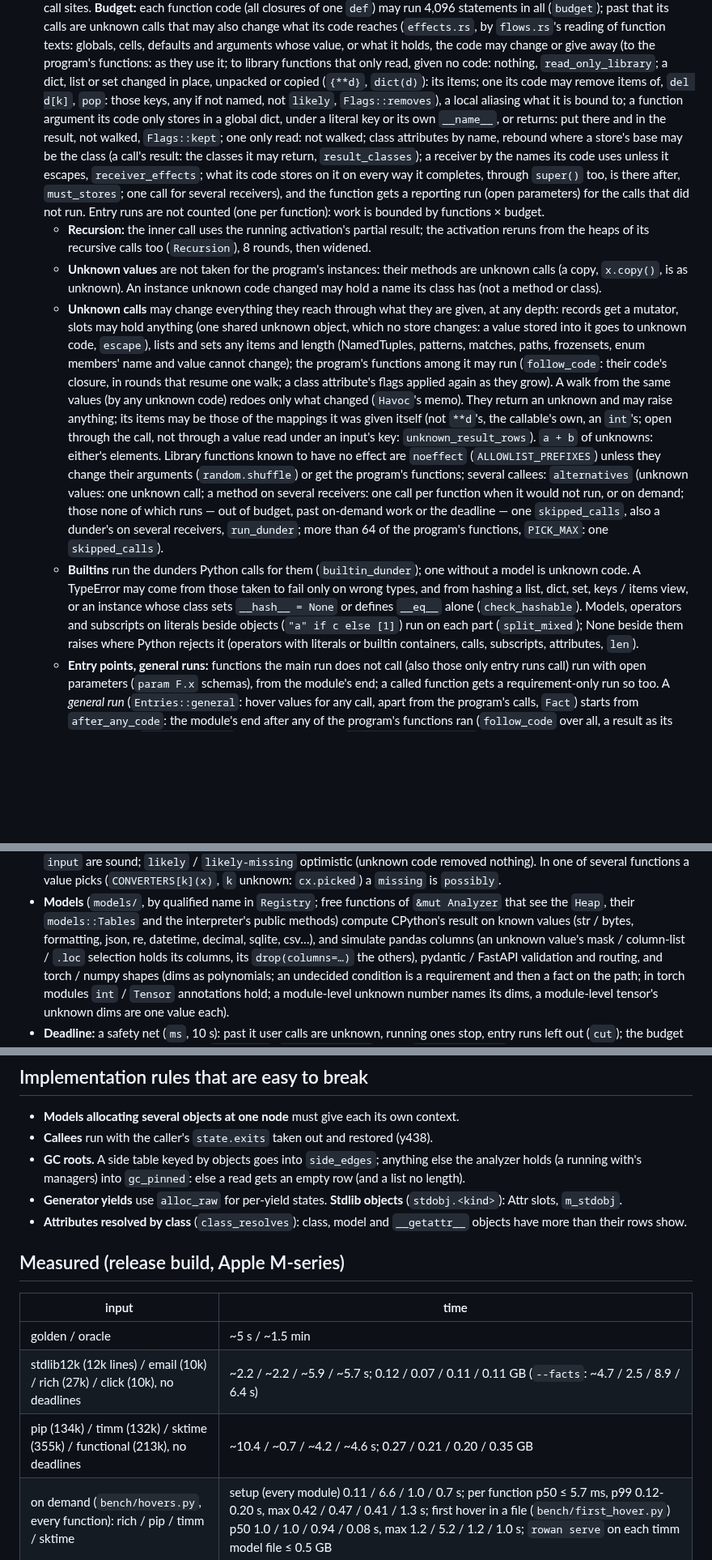
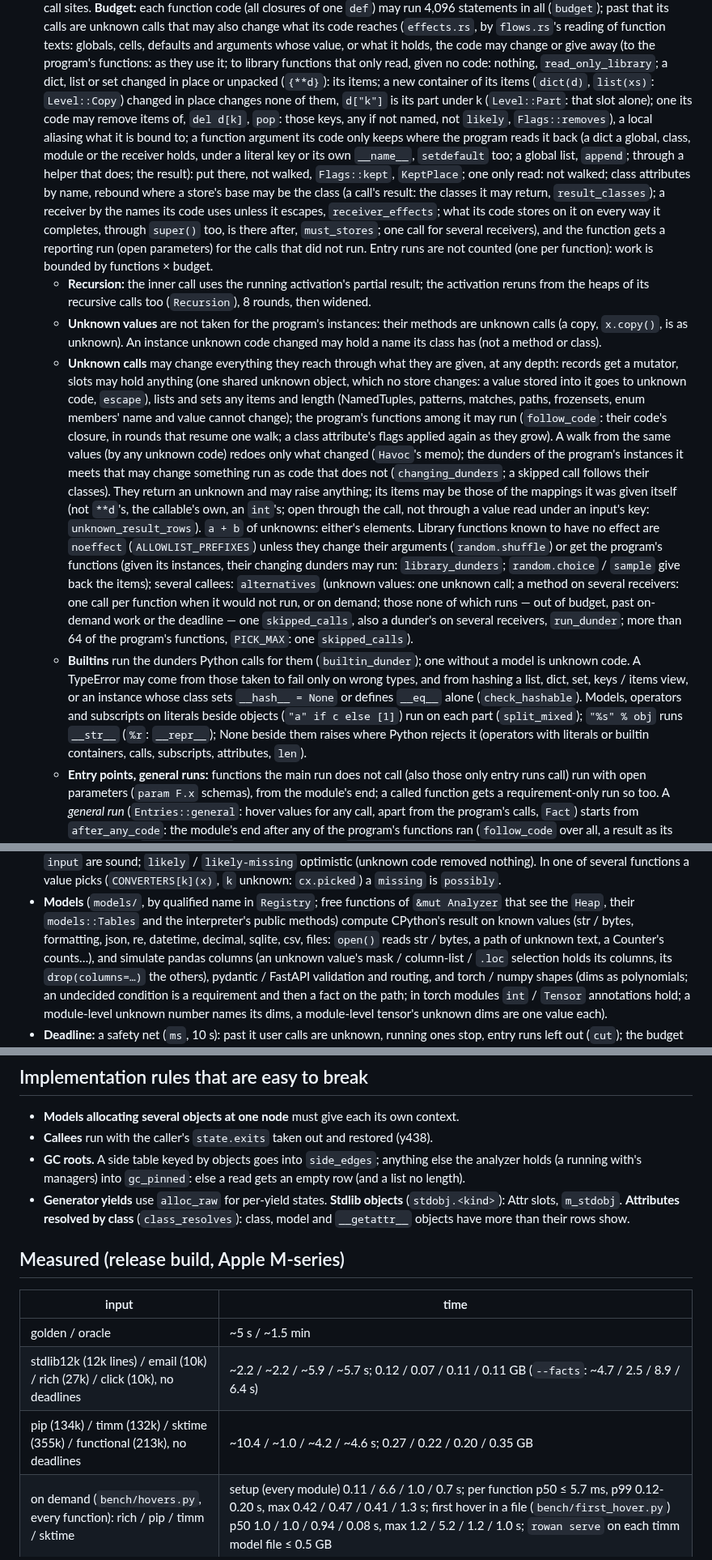
Before and after one commit to kaidaniel/rowan, a Markdown page: AGENTS.md, 3 parts joined by grey strips. Shown at 81% size. Rendered like a GitHub page; blank space fills up the shorter version.

Commit message:
AGENTS.md and models/README.md: library dunders, % formatting, kept places, MAIN_CLONES, Copy / Part levels, file objects, unknown paths; timm measured (create_model builds the model: ~1.0 s)
Co-Authored-By: Claude Opus 5.5 <noreply@anthropic.com>

```diff
--- a/AGENTS.md
+++ b/AGENTS.md
@@ -50,7 +50,7 @@ abstract values. Imports run as Python runs them (`TYPE_CHECKING` False, `import
   calls that may also change what its code reaches (`effects.rs`, by `flows.rs`'s reading of
   function texts: globals, cells, defaults and arguments whose value, or what it holds, the code
   may change or give away (to the program's functions: as they use it; to library functions that only read, given no code: nothing, `read_only_library`; a dict, list or set changed
-  in place, unpacked or copied (`{**d}`, `dict(d)`): its items; one its code may remove items of, `del d[k]`, `pop`: those keys, any if not named, not `likely`, `Flags::removes`), a local aliasing what it is bound to; a function argument its code only stores in a global dict, under a literal key or its own `__name__`, or returns: put there and in the result, not walked, `Flags::kept`; one only read: not walked; class attributes by name, rebound
+  in place or unpacked (`{**d}`): its items; a new container of its items (`dict(d)`, `list(xs)`: `Level::Copy`) changed in place changes none of them, `d["k"]` is its part under k (`Level::Part`: that slot alone); one its code may remove items of, `del d[k]`, `pop`: those keys, any if not named, not `likely`, `Flags::removes`), a local aliasing what it is bound to; a function argument its code only keeps where the program reads it back (a dict a global, class, module or the receiver holds, under a literal key or its own `__name__`, `setdefault` too; a global list, `append`; through a helper that does; the result): put there, not walked, `Flags::kept`, `KeptPlace`; one only read: not walked; class attributes by name, rebound
   where a store's base may be the class (a call's result: the classes it may return, `result_classes`); a receiver by the names its code uses unless it escapes,
   `receiver_effects`; what its code stores on it on every way it completes, through `super()` too, is there after, `must_stores`; one call for several receivers), and the function gets a reporting run (open
   parameters) for the calls that did not run. Entry runs are not counted (one per function): work is bounded by functions × budget.
@@ -62,16 +62,17 @@ abstract values. Imports run as Python runs them (`TYPE_CHECKING` False, `import
     and length (NamedTuples, patterns, matches, paths, frozensets, enum members' name and value
     cannot change); the program's functions among it may run (`follow_code`: their code's closure, in rounds that resume one walk; a class
     attribute's flags applied again as they grow). A walk from the same
-    values (by any unknown code) redoes only what changed (`Havoc`'s memo). They return an unknown and may raise anything; its
+    values (by any unknown code) redoes only what changed (`Havoc`'s memo); the dunders of the program's instances it meets that may change
+    something run as code that does not (`changing_dunders`; a skipped call follows their classes). They return an unknown and may raise anything; its
     items may be those of the mappings it was given itself (not `**d`'s, the callable's own, an `int`'s; open through the call, not
     through a value read under an input's key: `unknown_result_rows`). `a + b` of unknowns: either's elements. Library functions
     known to have no effect are `noeffect` (`ALLOWLIST_PREFIXES`) unless they change their arguments (`random.shuffle`) or get
-    the program's functions; several callees: `alternatives` (unknown values: one unknown call; a method on several receivers: one call
+    the program's functions (given its instances, their changing dunders may run: `library_dunders`; `random.choice` / `sample` give back the items); several callees: `alternatives` (unknown values: one unknown call; a method on several receivers: one call
     per function when it would not run, or on demand; those none of which runs — out of budget, past on-demand work or the deadline — one `skipped_calls`, also a dunder's on several receivers, `run_dunder`; more than 64 of the program's functions, `PICK_MAX`: one `skipped_calls`).
   * **Builtins** run the dunders Python calls for them (`builtin_dunder`); one without a model is unknown code. A TypeError
     may come from those taken to fail only on wrong types, and from hashing a list, dict, set, keys / items view, or an instance whose class
     sets `__hash__ = None` or defines `__eq__` alone (`check_hashable`). Models, operators and subscripts on literals beside objects
-    (`"a" if c else [1]`) run on each part (`split_mixed`); None beside them raises where Python rejects it (operators with literals or builtin containers, calls, subscripts, attributes, `len`).
+    (`"a" if c else [1]`) run on each part (`split_mixed`); `"%s" % obj` runs `__str__` (`%r`: `__repr__`); None beside them raises where Python rejects it (operators with literals or builtin containers, calls, subscripts, attributes, `len`).
   * **Entry points, general runs:** functions the main run does not call (also those only entry
     runs call) run with open parameters (`param F.x` schemas), from the module's end; a called
     function gets a requirement-only run so too. A *general run* (`Entries::general`: hover values
@@ -97,7 +98,7 @@ abstract values. Imports run as Python runs them (`TYPE_CHECKING` False, `import
   several functions a value picks (`CONVERTERS[k](x)`, `k` unknown: `cx.picked`) a `missing` is `possibly`.
 * **Models** (`models/`, by qualified name in `Registry`; free functions of `&mut Analyzer` that see the `Heap`, their
   `models::Tables` and the interpreter's public methods) compute CPython's result on known values (str / bytes, formatting,
-  json, re, datetime, decimal, sqlite, csv…), and simulate pandas columns (an unknown value's mask / column-list / `.loc`
+  json, re, datetime, decimal, sqlite, csv, files: `open()` reads str / bytes, a path of unknown text, a Counter's counts…), and simulate pandas columns (an unknown value's mask / column-list / `.loc`
   selection holds its columns, its `drop(columns=…)` the others), pydantic / FastAPI validation and routing, and torch / numpy shapes
   (dims as polynomials; an undecided condition is a requirement and then a fact on the path; in torch modules `int` / `Tensor` annotations hold; a module-level unknown number names its dims, a module-level tensor's unknown dims are one value each).
 * **Deadline:** a safety net (`ms`, 10 s): past it user calls are unknown, running ones stop, entry runs left out (`cut`); the budget bounds the work.
@@ -182,8 +183,7 @@ domains; `interp/` interprets (`report.rs`, `render.rs`, `facts.rs`: the output)
 * **Models allocating several objects at one node** must give each its own context.
 * **Callees** run with the caller's `state.exits` taken out and restored (y438).
 * **GC roots.** A side table keyed by objects goes into `side_edges`; anything else the analyzer holds (a running with's managers) into `gc_pinned`: else a read gets an empty row (and a list no length).
-* **Generator yields** use `alloc_raw` for per-yield states. **Stdlib objects** (`stdobj.<kind>`): Attr slots, `m_stdobj`.
-* **Attributes resolved by class** (`class_resolves`): class, model and `__getattr__` objects have more than their rows show.
+* **Generator yields** use `alloc_raw` for per-yield states. **Stdlib objects** (`stdobj.<kind>`): Attr slots, `m_stdobj`. **Attributes resolved by class** (`class_resolves`): class, model and `__getattr__` objects have more than their rows show.
 
 ## Measured (release build, Apple M-series)
 
@@ -191,7 +191,7 @@ domains; `interp/` interprets (`report.rs`, `render.rs`, `facts.rs`: the output)
 | --- | --- |
 | golden / oracle | ~5 s / ~1.5 min |
 | stdlib12k (12k lines) / email (10k) / rich (27k) / click (10k), no deadlines | ~2.2 / ~2.2 / ~5.9 / ~5.7 s; 0.12 / 0.07 / 0.11 / 0.11 GB (`--facts`: ~4.7 / 2.5 / 8.9 / 6.4 s) |
-| pip (134k) / timm (132k) / sktime (355k) / functional (213k), no deadlines | ~10.4 / ~0.7 / ~4.2 / ~4.6 s; 0.27 / 0.21 / 0.20 / 0.35 GB |
+| pip (134k) / timm (132k) / sktime (355k) / functional (213k), no deadlines | ~10.4 / ~1.0 / ~4.2 / ~4.6 s; 0.27 / 0.22 / 0.20 / 0.35 GB |
 | on demand (`bench/hovers.py`, every function): rich / pip / timm / sktime | setup (every module) 0.11 / 6.6 / 1.0 / 0.7 s; per function p50 ≤ 5.7 ms, p99 0.12-0.20 s, max 0.42 / 0.47 / 0.41 / 1.3 s; first hover in a file (`bench/first_hover.py`) p50 1.0 / 1.0 / 0.94 / 0.08 s, max 1.2 / 5.2 / 1.2 / 1.0 s; `rowan serve` on each timm model file ≤ 0.5 GB |
 
 ## Known problems and next steps
```
Also changed, not shown: other parts of AGENTS.md (+1 -1 lines), 1 other file.
